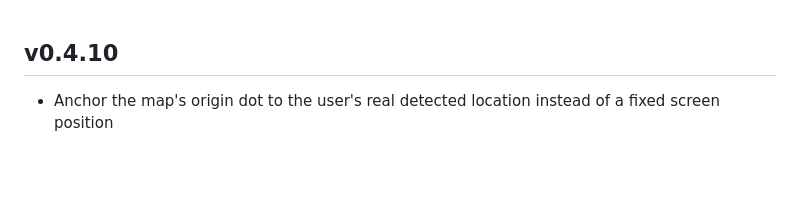
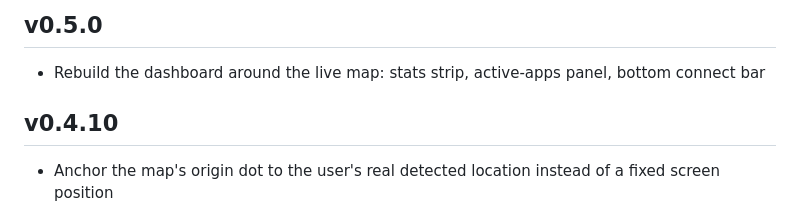
Before and after one commit to DeLorean-bot/Delore, a Markdown page: CHANGELOG.md, the part around the change. Drawn GitHub-style; blank space fills up the shorter version.

Commit message:
Update changelog

```diff
--- a/CHANGELOG.md
+++ b/CHANGELOG.md
@@ -1,3 +1,7 @@
+## v0.5.0
+
+- Rebuild the dashboard around the live map: stats strip, active-apps panel, bottom connect bar
+
 ## v0.4.10
 
 - Anchor the map's origin dot to the user's real detected location instead of a fixed screen position
```
